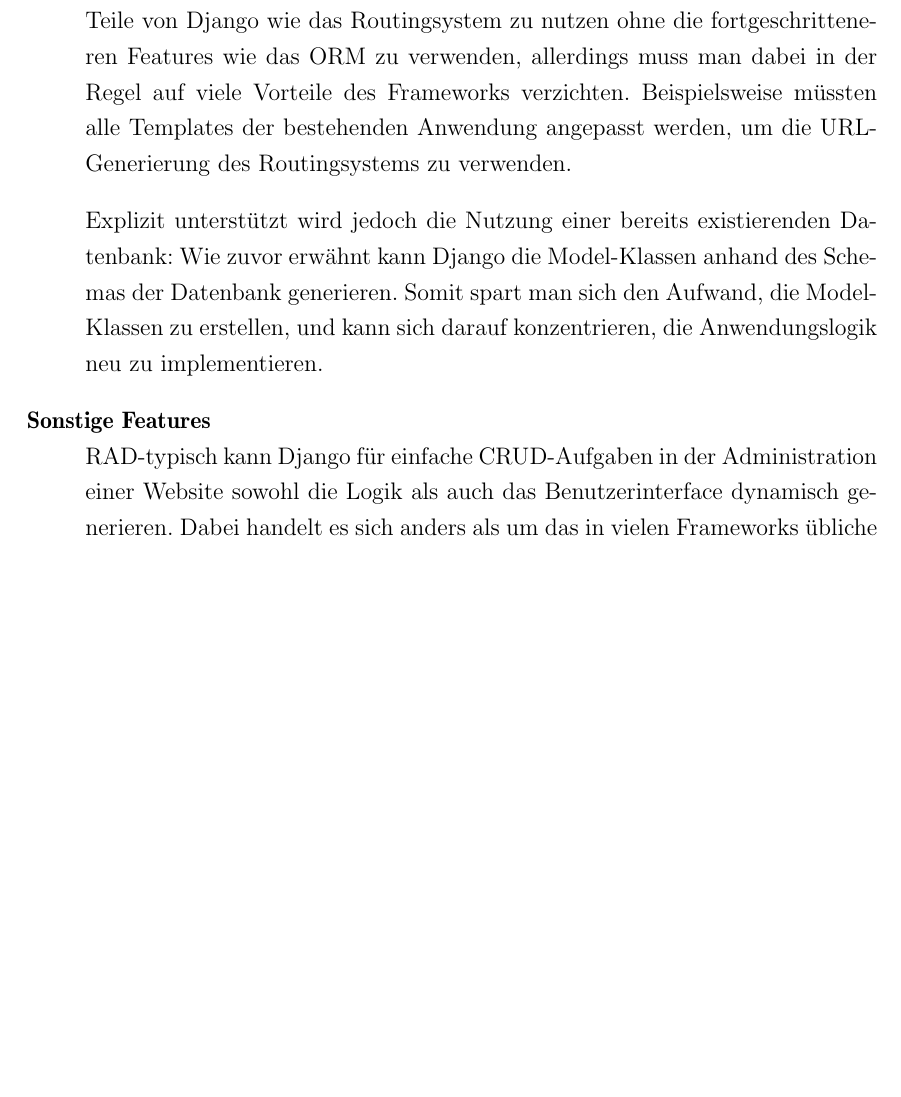
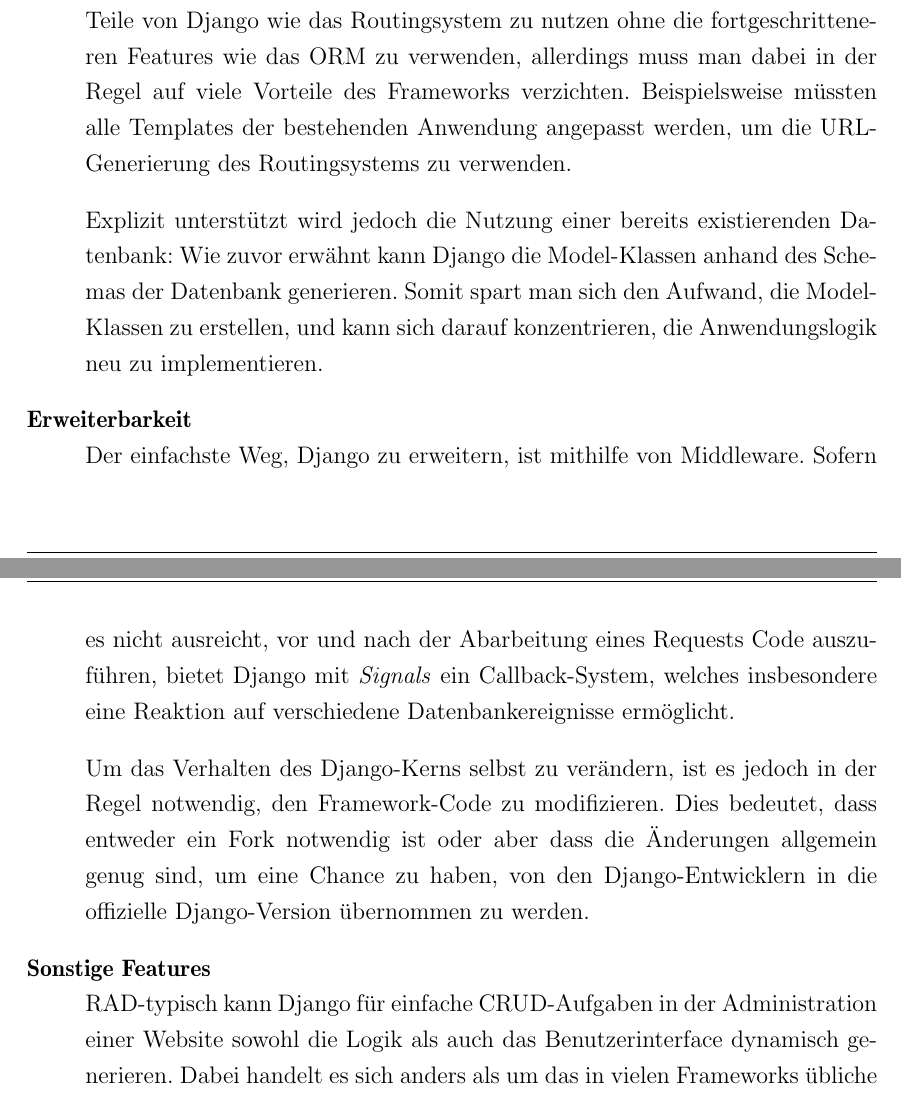
Before and after one commit to ThiefMaster/master-thesis, a LaTeX thesis (Thesis.tex, which reads 03b_Django.tex): part of page 41 of 44 before the commit and two parts of pages 41 and 42 of 45 after it, the two joined at a grey line, cut so that both start at the same text, the shorter picture padded with empty space. Compiled offline with pdfLaTeX; an older LaTeX class or package is replaced by its successor.

Commit message:
Frameworks/{Indico,Django}/Extensibility

```diff
--- a/03b_Django.tex
+++ b/03b_Django.tex
@@ -179,6 +179,17 @@
 Anwendungslogik neu zu implementieren.
 
 
+\item[Erweiterbarkeit] \hfill \\
+Der einfachste Weg, Django zu erweitern, ist mithilfe von Middleware. Sofern es nicht ausreicht,
+vor und nach der Abarbeitung eines Requests Code auszuführen, bietet Django mit \emph{Signals} ein
+Callback-System, welches insbesondere eine Reaktion auf verschiedene Datenbankereignisse ermöglicht.
+
+Um das Verhalten des Django-Kerns selbst zu verändern, ist es jedoch in der Regel notwendig, den
+Framework-Code zu modifizieren. Dies bedeutet, dass entweder ein Fork notwendig ist oder aber dass
+die Änderungen allgemein genug sind, um eine Chance zu haben, von den Django-Entwicklern in die
+offizielle Django-Version übernommen zu werden.
+
+
 \item[Sonstige Features] \hfill \\
 RAD-typisch kann Django für einfache CRUD-Aufgaben in der Administration einer Website sowohl die
 Logik als auch das Benutzerinterface dynamisch generieren. Dabei handelt es sich anders als um das
```
Also changed, not shown: 03a_Indico.tex (+6 -0 lines).
